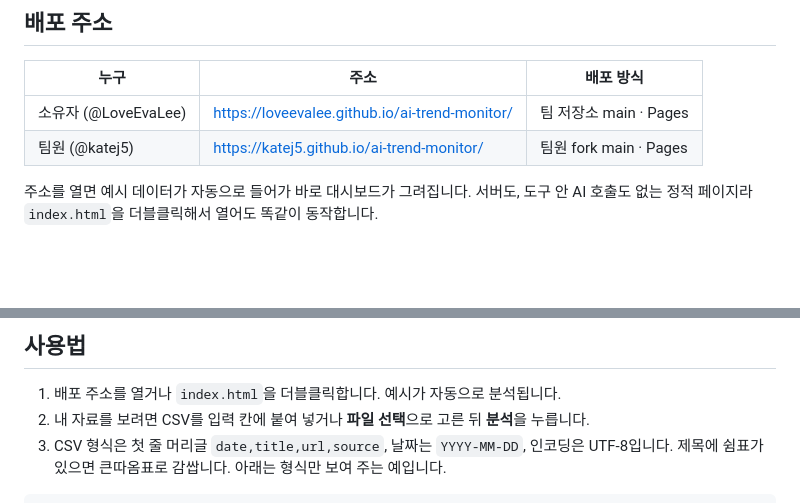
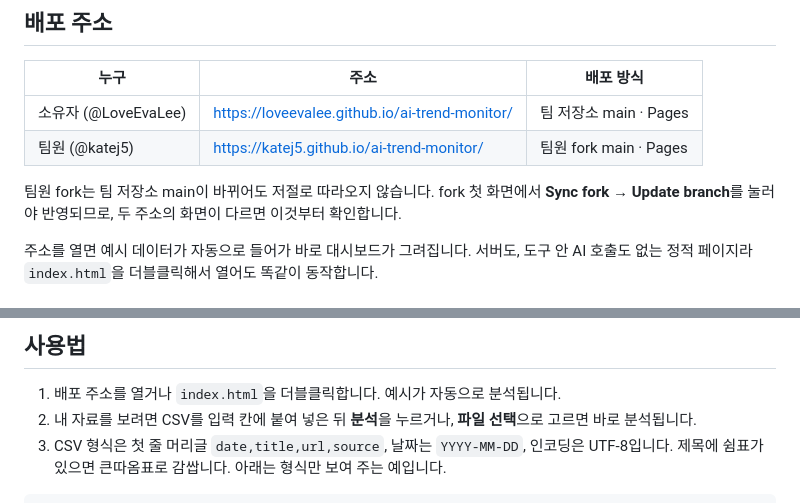
Before and after one commit to LoveEvaLee/ai-trend-monitor, a Markdown page: README.md, 2 parts joined by grey strips. Rendered like a GitHub page; blank space fills up the shorter version.

Commit message:
README: 파일 선택은 바로 분석됨 · 팀원 fork는 Sync fork로 반영 (#26 리뷰 반영)
Co-Authored-By: Claude Opus 5.5 <noreply@anthropic.com>

````diff
--- a/README.md
+++ b/README.md
@@ -8,6 +8,8 @@ AI 기사·논문 목록(CSV)을 넣으면 `rules.js`에 적힌 기준대로 5
 |---|---|---|
 | 소유자 (@LoveEvaLee) | https://loveevalee.github.io/ai-trend-monitor/ | 팀 저장소 main · Pages |
 | 팀원 (@katej5) | https://katej5.github.io/ai-trend-monitor/ | 팀원 fork main · Pages |
+
+팀원 fork는 팀 저장소 main이 바뀌어도 저절로 따라오지 않습니다. fork 첫 화면에서 **Sync fork → Update branch**를 눌러야 반영되므로, 두 주소의 화면이 다르면 이것부터 확인합니다.
 
 주소를 열면 예시 데이터가 자동으로 들어가 바로 대시보드가 그려집니다. 서버도, 도구 안 AI 호출도 없는 정적 페이지라 `index.html`을 더블클릭해서 열어도 똑같이 동작합니다.
 
@@ -26,7 +28,7 @@ AI 기사·논문 목록(CSV)을 넣으면 `rules.js`에 적힌 기준대로 5
 ## 사용법
 
 1. 배포 주소를 열거나 `index.html`을 더블클릭합니다. 예시가 자동으로 분석됩니다.
-2. 내 자료를 보려면 CSV를 입력 칸에 붙여 넣거나 **파일 선택**으로 고른 뒤 **분석**을 누릅니다.
+2. 내 자료를 보려면 CSV를 입력 칸에 붙여 넣은 뒤 **분석**을 누르거나, **파일 선택**으로 고르면 바로 분석됩니다.
 3. CSV 형식은 첫 줄 머리글 `date,title,url,source`, 날짜는 `YYYY-MM-DD`, 인코딩은 UTF-8입니다. 제목에 쉼표가 있으면 큰따옴표로 감쌉니다. 아래는 형식만 보여 주는 예입니다.
 
 ```csv
````
